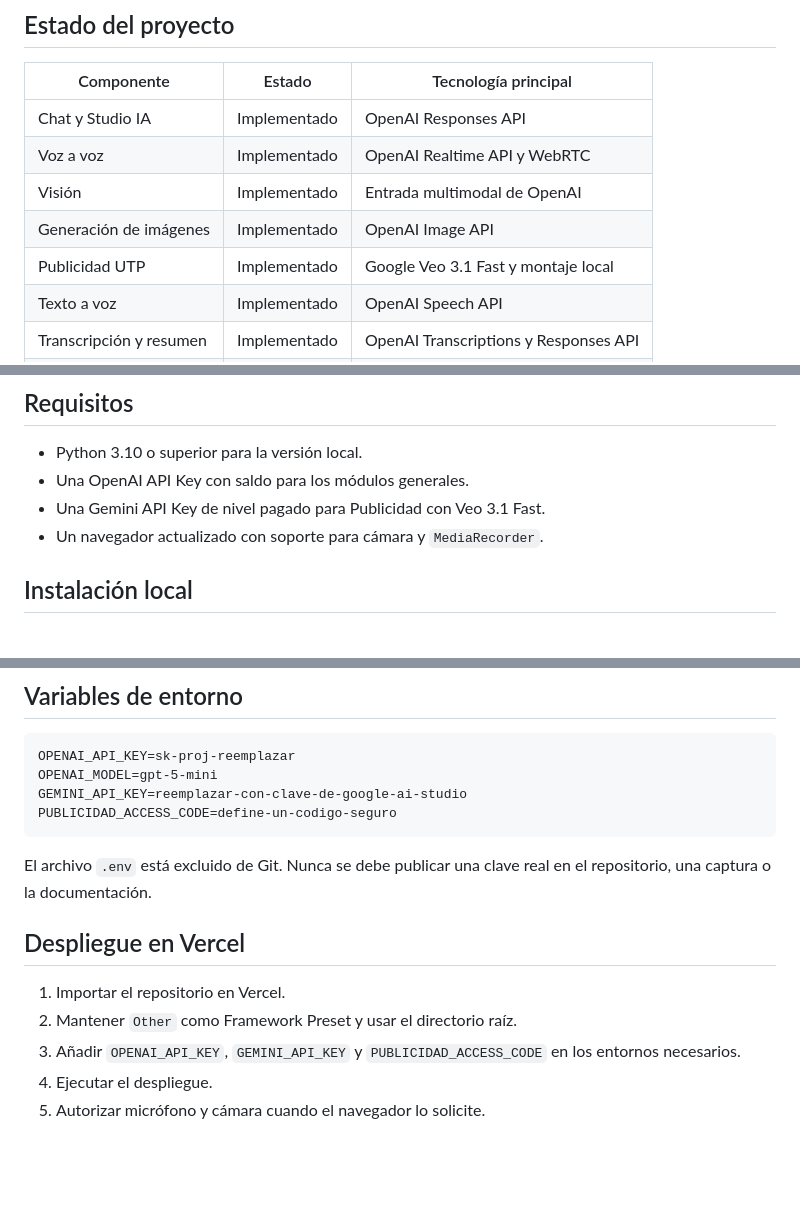
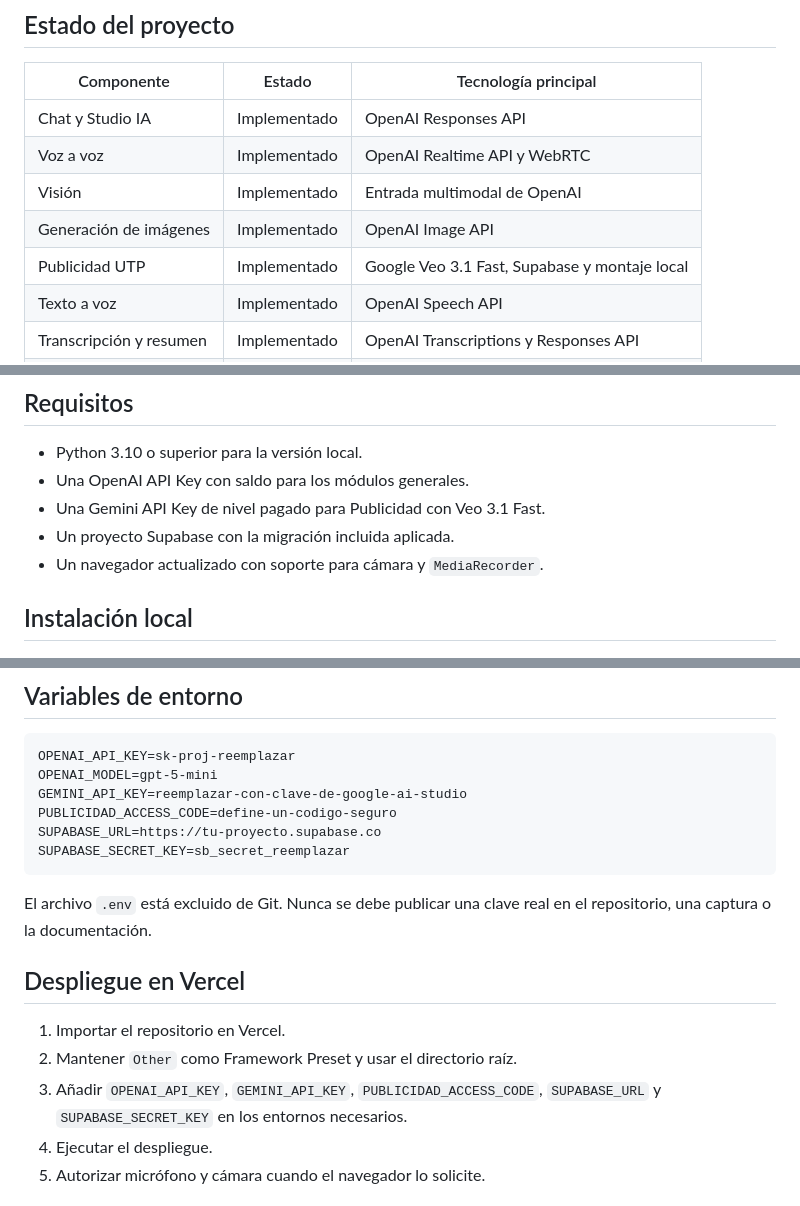
Before and after one commit to itslevanx/NexoraAI, a Markdown page: README.md, 3 parts joined by grey strips. GitHub-like rendering; blank space fills up the shorter version.

````diff
--- a/README.md
+++ b/README.md
@@ -16,7 +16,7 @@ NEXORA AI es una suite académica multimodal con chat, herramientas de texto, vi
 | Voz a voz | Implementado | OpenAI Realtime API y WebRTC |
 | Visión | Implementado | Entrada multimodal de OpenAI |
 | Generación de imágenes | Implementado | OpenAI Image API |
-| Publicidad UTP | Implementado | Google Veo 3.1 Fast y montaje local |
+| Publicidad UTP | Implementado | Google Veo 3.1 Fast, Supabase y montaje local |
 | Texto a voz | Implementado | OpenAI Speech API |
 | Transcripción y resumen | Implementado | OpenAI Transcriptions y Responses API |
 | Moderación | Implementado | OpenAI Moderations API |
@@ -132,6 +145,7 @@ NexoraAI/
 - Python 3.10 o superior para la versión local.
 - Una OpenAI API Key con saldo para los módulos generales.
 - Una Gemini API Key de nivel pagado para Publicidad con Veo 3.1 Fast.
+- Un proyecto Supabase con la migración incluida aplicada.
 - Un navegador actualizado con soporte para cámara y `MediaRecorder`.
 
 ## Instalación local
@@ -165,6 +179,8 @@ OPENAI_API_KEY=sk-proj-reemplazar
 OPENAI_MODEL=gpt-5-mini
 GEMINI_API_KEY=reemplazar-con-clave-de-google-ai-studio
 PUBLICIDAD_ACCESS_CODE=define-un-codigo-seguro
+SUPABASE_URL=https://tu-proyecto.supabase.co
+SUPABASE_SECRET_KEY=sb_secret_reemplazar
 ```
 
 El archivo `.env` está excluido de Git. Nunca se debe publicar una clave real en el repositorio, una captura o la documentación.
@@ -173,7 +189,7 @@ El archivo `.env` está excluido de Git. Nunca se debe publicar una clave real e
 
 1. Importar el repositorio en Vercel.
 2. Mantener `Other` como Framework Preset y usar el directorio raíz.
-3. Añadir `OPENAI_API_KEY`, `GEMINI_API_KEY` y `PUBLICIDAD_ACCESS_CODE` en los entornos necesarios.
+3. Añadir `OPENAI_API_KEY`, `GEMINI_API_KEY`, `PUBLICIDAD_ACCESS_CODE`, `SUPABASE_URL` y `SUPABASE_SECRET_KEY` en los entornos necesarios.
 4. Ejecutar el despliegue.
 5. Autorizar micrófono y cámara cuando el navegador lo solicite.
 
````
Also changed, not shown: other parts of README.md (+26 -8 lines), docs/PUBLICIDAD_UTP.md (+44 -6 lines), docs/images/arquitectura-publicidad.png, 3 other files.
